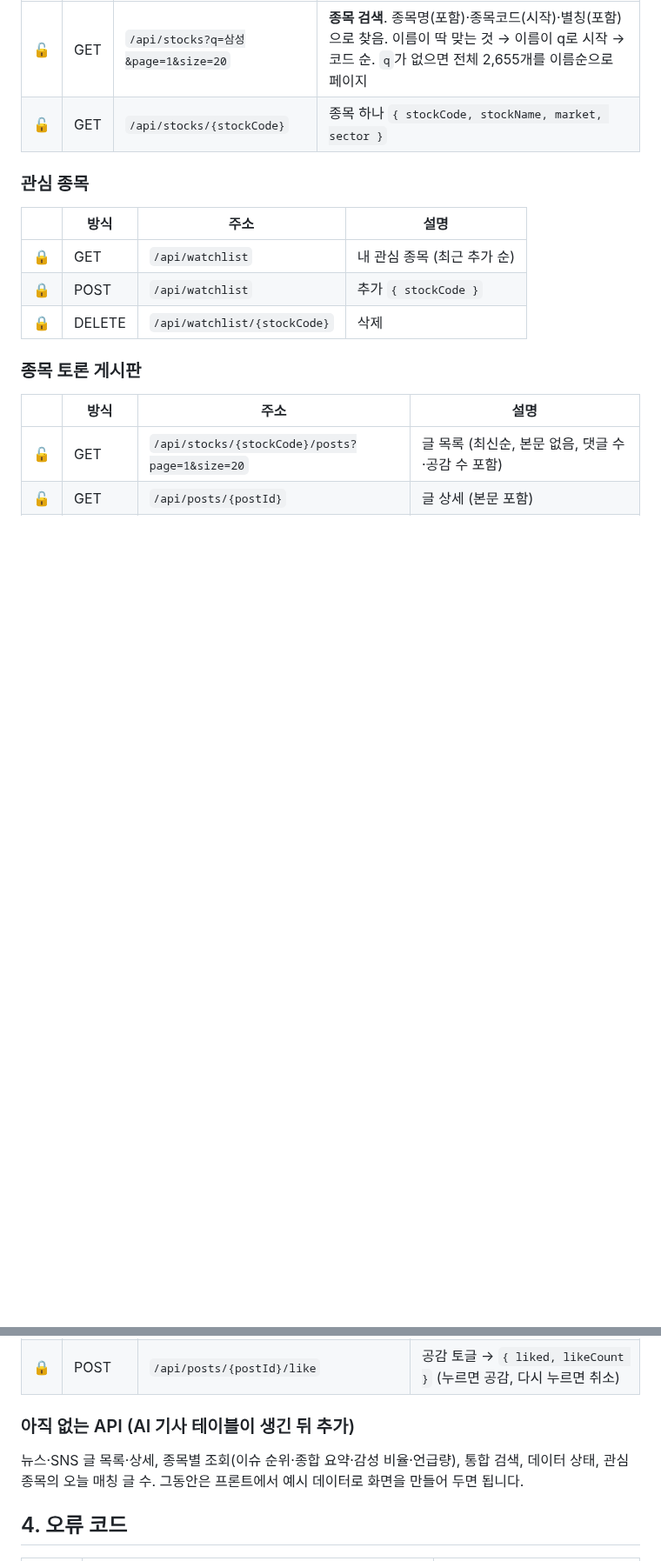
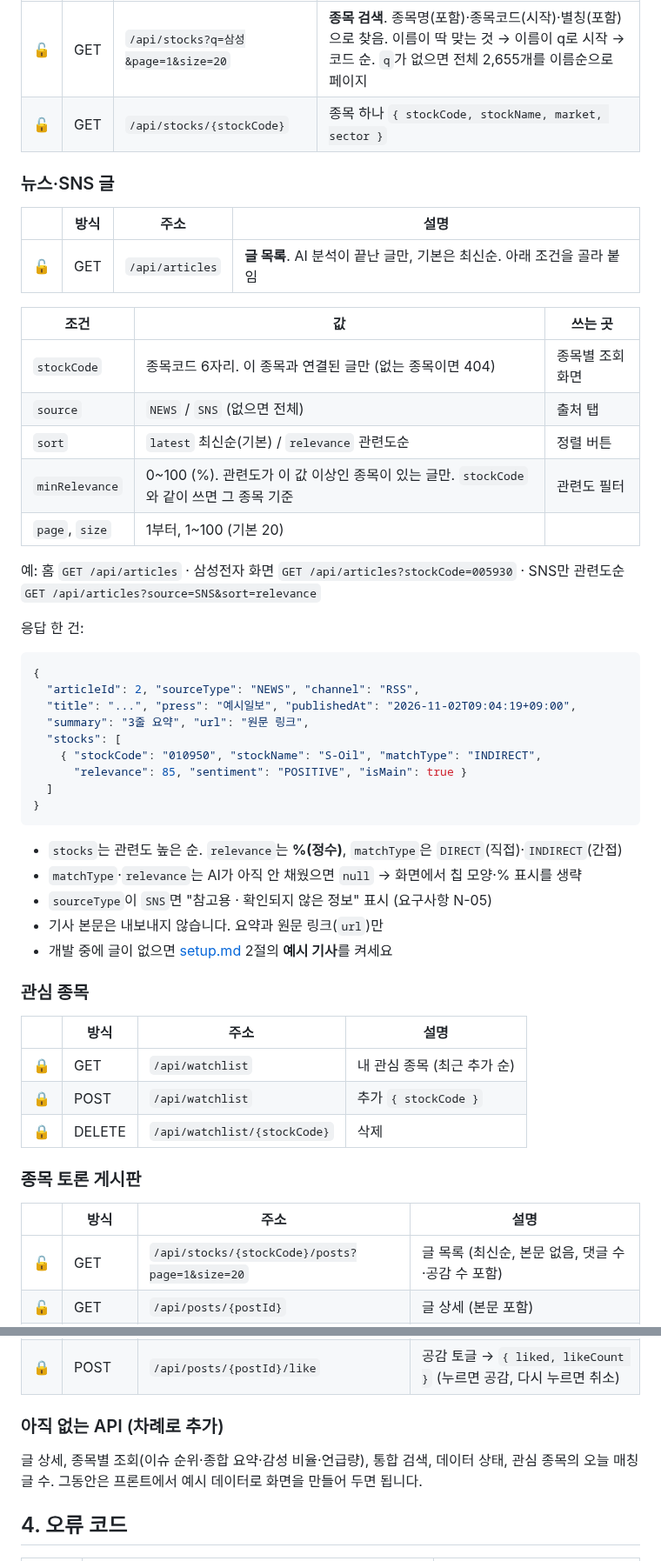
Before and after one commit to hk-finance-team2/stock-news-matching, a Markdown page: docs/api.md, 2 parts joined by grey strips. Shown at 87% size. GitHub-like rendering; blank space fills up the shorter version.

````diff
--- a/docs/api.md
+++ b/docs/api.md
@@ -51,6 +51,42 @@ Swagger에서는 오른쪽 위 **Authorize**에 토큰을 넣으면 로그인이
 | 🔓 | GET | `/api/stocks?q=삼성&page=1&size=20` | **종목 검색**. 종목명(포함)·종목코드(시작)·별칭(포함)으로 찾음. 이름이 딱 맞는 것 → 이름이 q로 시작 → 코드 순. `q`가 없으면 전체 2,655개를 이름순으로 페이지 |
 | 🔓 | GET | `/api/stocks/{stockCode}` | 종목 하나 `{ stockCode, stockName, market, sector }` |
 
+### 뉴스·SNS 글
+
+| | 방식 | 주소 | 설명 |
+|---|---|---|---|
+| 🔓 | GET | `/api/articles` | **글 목록**. AI 분석이 끝난 글만, 기본은 최신순. 아래 조건을 골라 붙임 |
+
+| 조건 | 값 | 쓰는 곳 |
+|---|---|---|
+| `stockCode` | 종목코드 6자리. 이 종목과 연결된 글만 (없는 종목이면 404) | 종목별 조회 화면 |
+| `source` | `NEWS` / `SNS` (없으면 전체) | 출처 탭 |
+| `sort` | `latest` 최신순(기본) / `relevance` 관련도순 | 정렬 버튼 |
+| `minRelevance` | 0~100 (%). 관련도가 이 값 이상인 종목이 있는 글만. `stockCode`와 같이 쓰면 그 종목 기준 | 관련도 필터 |
+| `page`, `size` | 1부터, 1~100 (기본 20) | |
+
+예: 홈 `GET /api/articles` · 삼성전자 화면 `GET /api/articles?stockCode=005930` · SNS만 관련도순 `GET /api/articles?source=SNS&sort=relevance`
+
+응답 한 건:
+
+```json
+{
+  "articleId": 2, "sourceType": "NEWS", "channel": "RSS",
+  "title": "...", "press": "예시일보", "publishedAt": "2026-11-02T09:04:19+09:00",
+  "summary": "3줄 요약", "url": "원문 링크",
+  "stocks": [
+    { "stockCode": "010950", "stockName": "S-Oil", "matchType": "INDIRECT",
+      "relevance": 85, "sentiment": "POSITIVE", "isMain": true }
+  ]
+}
+```
+
+- `stocks`는 관련도 높은 순. `relevance`는 **%(정수)**, `matchType`은 `DIRECT`(직접)·`INDIRECT`(간접)
+- `matchType`·`relevance`는 AI가 아직 안 채웠으면 `null` → 화면에서 칩 모양·% 표시를 생략
+- `sourceType`이 `SNS`면 "참고용 · 확인되지 않은 정보" 표시 (요구사항 N-05)
+- 기사 본문은 내보내지 않습니다. 요약과 원문 링크(`url`)만
+- 개발 중에 글이 없으면 [setup.md](setup.md) 2절의 **예시 기사**를 켜세요
+
 ### 관심 종목
 
 | | 방식 | 주소 | 설명 |
@@ -72,9 +108,9 @@ Swagger에서는 오른쪽 위 **Authorize**에 토큰을 넣으면 로그인이
 | 🔒 | DELETE | `/api/comments/{commentId}` | 댓글 삭제 (본인만) |
 | 🔒 | POST | `/api/posts/{postId}/like` | 공감 토글 → `{ liked, likeCount }` (누르면 공감, 다시 누르면 취소) |
 
-### 아직 없는 API (AI 기사 테이블이 생긴 뒤 추가)
+### 아직 없는 API (차례로 추가)
 
-뉴스·SNS 글 목록·상세, 종목별 조회(이슈 순위·종합 요약·감성 비율·언급량), 통합 검색, 데이터 상태, 관심 종목의 오늘 매칭 글 수.
+글 상세, 종목별 조회(이슈 순위·종합 요약·감성 비율·언급량), 통합 검색, 데이터 상태, 관심 종목의 오늘 매칭 글 수.
 그동안은 프론트에서 예시 데이터로 화면을 만들어 두면 됩니다.
 
 ## 4. 오류 코드
````
Also changed, not shown: docs/decisions.md (+30 -0 lines), docs/setup.md (+16 -1 lines).
